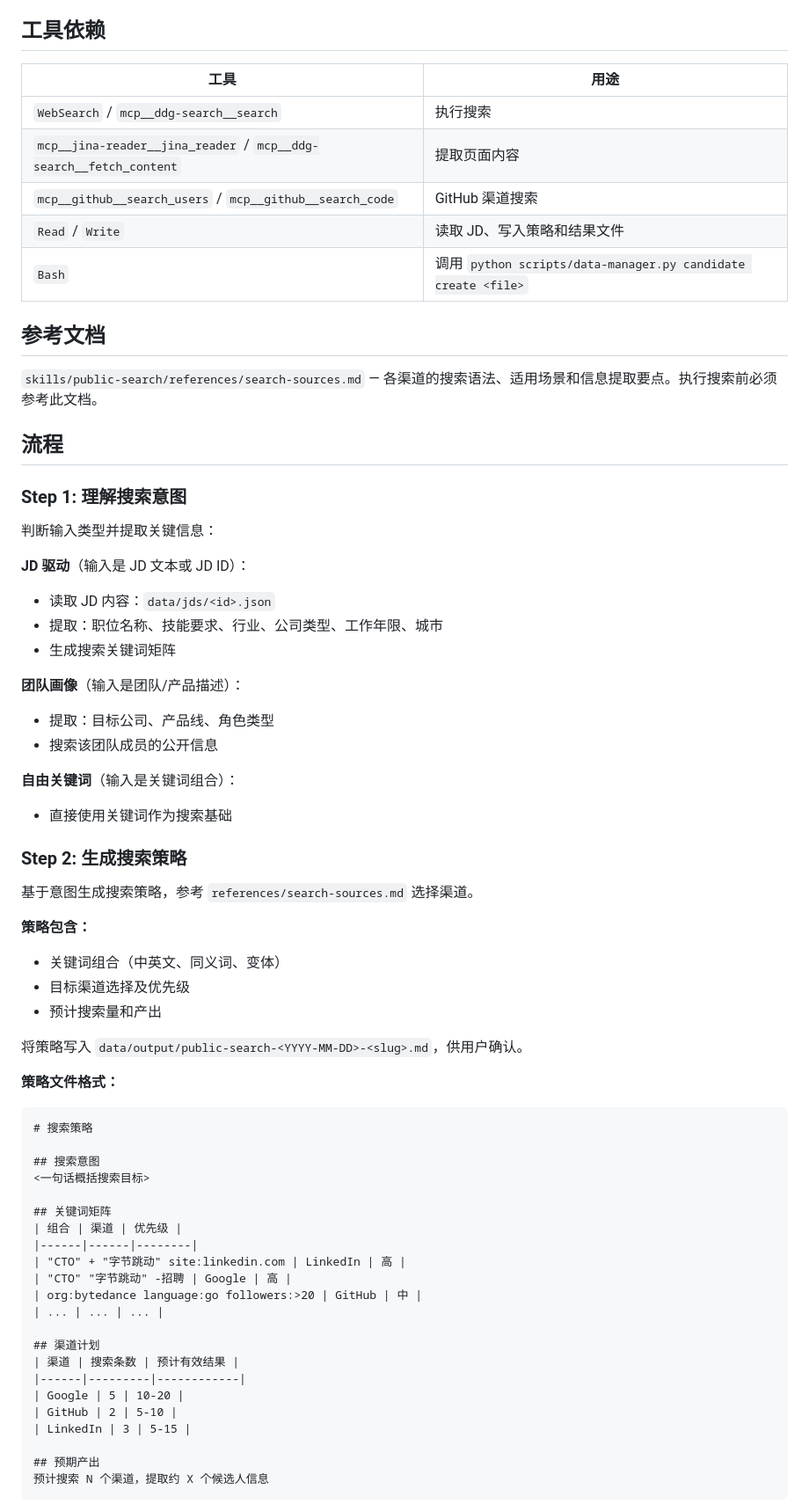
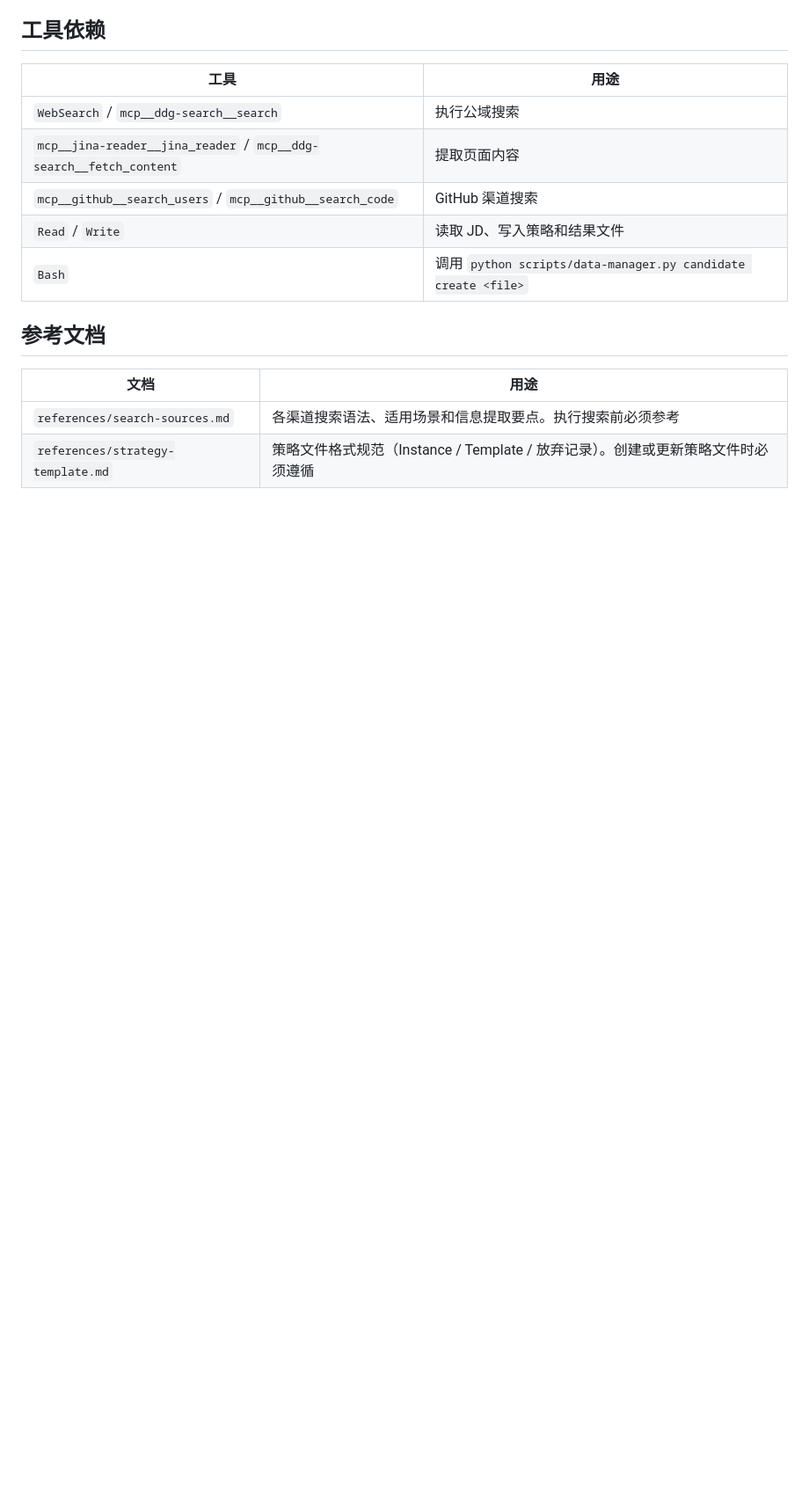
Before and after one commit to jinguanghua1984-byte/talent-agent, a Markdown page: skills/public-search/SKILL.md, the part around one of its changes. Shown at 88% size. Rendered like a GitHub page; blank space fills up the shorter version.

````diff
--- a/skills/public-search/SKILL.md
+++ b/skills/public-search/SKILL.md
@@ -23,7 +75,7 @@ description: 公域搜索候选人——根据JD、团队画像或关键词，
 
 | 工具 | 用途 |
 |------|------|
-| `WebSearch` / `mcp__ddg-search__search` | 执行搜索 |
+| `WebSearch` / `mcp__ddg-search__search` | 执行公域搜索 |
 | `mcp__jina-reader__jina_reader` / `mcp__ddg-search__fetch_content` | 提取页面内容 |
 | `mcp__github__search_users` / `mcp__github__search_code` | GitHub 渠道搜索 |
 | `Read` / `Write` | 读取 JD、写入策略和结果文件 |
@@ -31,61 +83,8 @@ description: 公域搜索候选人——根据JD、团队画像或关键词，
 
 ## 参考文档
 
-`skills/public-search/references/search-sources.md` — 各渠道的搜索语法、适用场景和信息提取要点。执行搜索前必须参考此文档。
+| 文档 | 用途 |
+|------|------|
+| `references/search-sources.md` | 各渠道搜索语法、适用场景和信息提取要点。执行搜索前必须参考 |
+| `references/strategy-template.md` | 策略文件格式规范（Instance / Template / 放弃记录）。创建或更新策略文件时必须遵循 |
 
-## 流程
-
-### Step 1: 理解搜索意图
-
-判断输入类型并提取关键信息：
-
-**JD 驱动**（输入是 JD 文本或 JD ID）：
-- 读取 JD 内容：`data/jds/<id>.json`
-- 提取：职位名称、技能要求、行业、公司类型、工作年限、城市
-- 生成搜索关键词矩阵
-
-**团队画像**（输入是团队/产品描述）：
-- 提取：目标公司、产品线、角色类型
-- 搜索该团队成员的公开信息
-
-**自由关键词**（输入是关键词组合）：
-- 直接使用关键词作为搜索基础
-
-### Step 2: 生成搜索策略
-
-基于意图生成搜索策略，参考 `references/search-sources.md` 选择渠道。
-
-**策略包含：**
-- 关键词组合（中英文、同义词、变体）
-- 目标渠道选择及优先级
-- 预计搜索量和产出
-
-将策略写入 `data/output/public-search-<YYYY-MM-DD>-<slug>.md`，供用户确认。
-
-**策略文件格式：**
-
-```markdown
-# 搜索策略
-
-## 搜索意图
-<一句话概括搜索目标>
-
-## 关键词矩阵
-| 组合 | 渠道 | 优先级 |
-|------|------|--------|
-| "CTO" + "字节跳动" site:linkedin.com | LinkedIn | 高 |
-| "CTO" "字节跳动" -招聘 | Google | 高 |
-| org:bytedance language:go followers:>20 | GitHub | 中 |
-| ... | ... | ... |
-
-## 渠道计划
-| 渠道 | 搜索条数 | 预计有效结果 |
-|------|---------|------------|
-| Google | 5 | 10-20 |
-| GitHub | 2 | 5-10 |
-| LinkedIn | 3 | 5-15 |
-
-## 预期产出
-预计搜索 N 个渠道，提取约 X 个候选人信息
-```
-
````
Also changed, not shown: other parts of skills/public-search/SKILL.md (+61 -118 lines).
